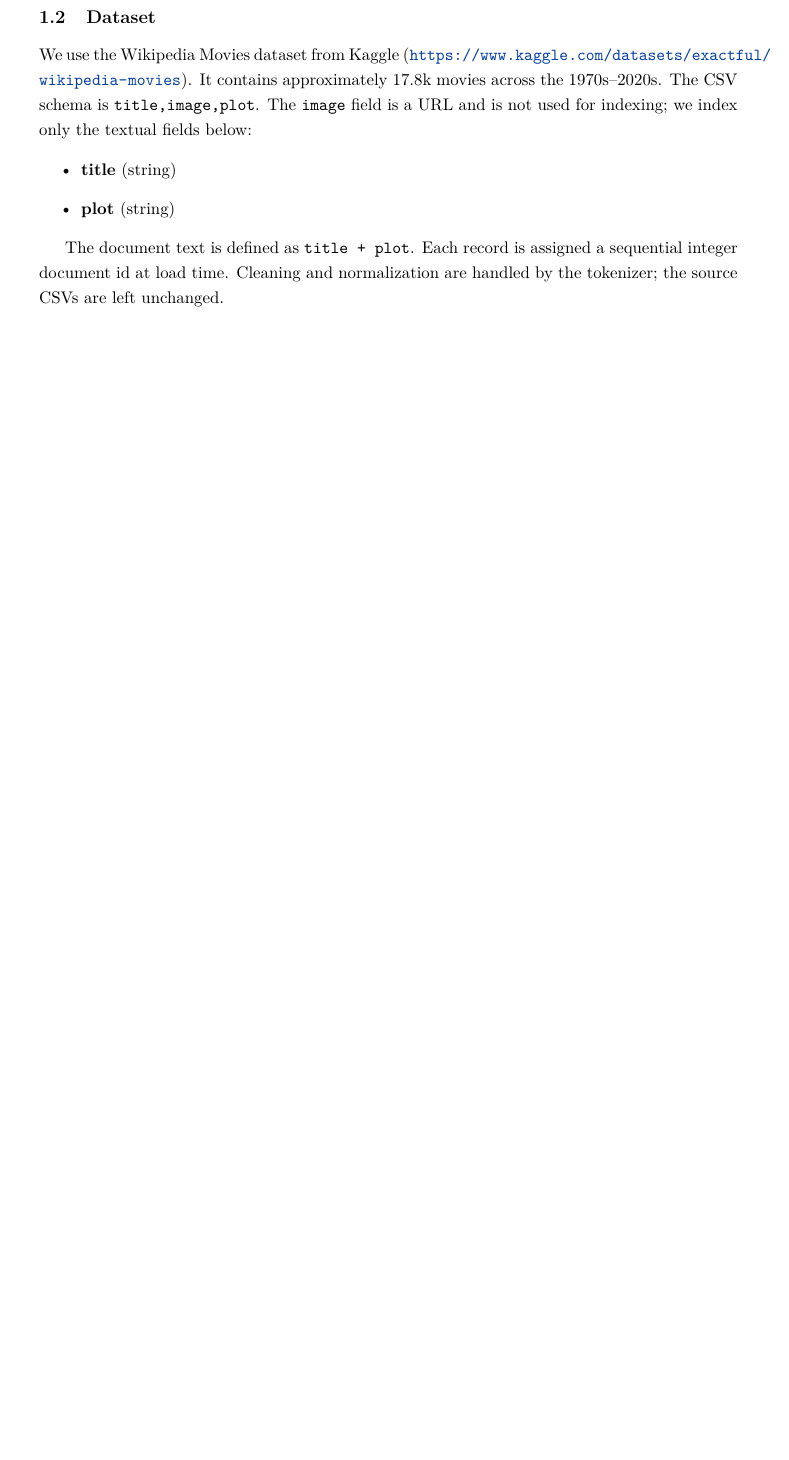
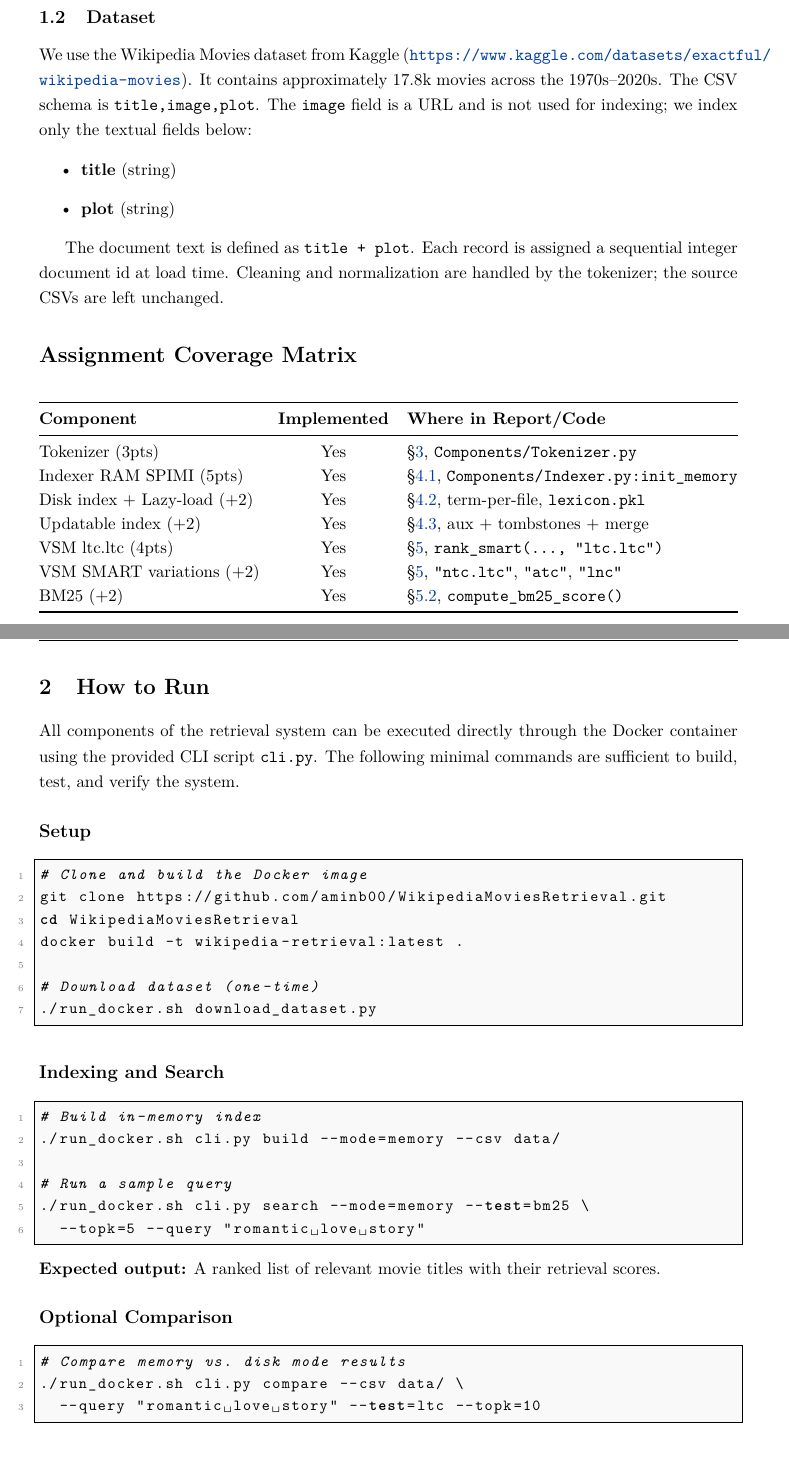
Before and after one commit to aminb00/WikipediaMoviesRetrieval, a LaTeX document (Documentation/main.tex): part of page 4 of 12 before the commit and two parts of pages 4 and 5 of 14 after it, the two joined at a grey line, cut so that both start at the same text, the shorter picture padded with empty space. Compiled offline with pdfLaTeX.

Commit message:
update Report

```diff
--- a/Documentation/main.tex
+++ b/Documentation/main.tex
@@ -14,6 +14,10 @@
 \usepackage{graphicx}
 \usepackage{xcolor}
 \definecolor{uablue}{RGB}{0,61,165}
+
+% Tables
+\usepackage{tabularx}
+\usepackage{booktabs}
 
 % Links and references
 \usepackage{hyperref}
@@ -118,3 +122,66 @@ We use the Wikipedia Movies dataset from Kaggle (\url{https://www.kaggle.com/dat
 \end{itemize}
 
 The document text is defined as \texttt{title + plot}. Each record is assigned a sequential integer document id at load time. Cleaning and normalization are handled by the tokenizer; the source CSVs are left unchanged.
+
+
+\section*{Assignment Coverage Matrix}
+\addcontentsline{toc}{section}{Assignment Coverage Matrix}
+
+\begin{table}[h!]
+\centering
+\renewcommand{\arraystretch}{1.15}
+\begin{tabularx}{\textwidth}{@{} l c X @{}}
+\toprule
+\textbf{Component} & \textbf{Implemented} & \textbf{Where in Report/Code} \\
+\midrule
+Tokenizer (3pts) & Yes & \S\ref{sec:tokenizer},
+\texttt{Components/Tokenizer.py} \\
+Indexer RAM SPIMI (5pts) & Yes & \S\ref{subsec:memory}, \texttt{Components/Indexer.py:init\_memory} \\
+Disk index + Lazy-load (+2) & Yes & \S\ref{subsec:disk}, term-per-file, \texttt{lexicon.pkl} \\
+Updatable index (+2) & Yes & \S\ref{subsec:updatable}, aux + tombstones + merge \\
+VSM ltc.ltc (4pts) & Yes & \S\ref{sec:query}, \texttt{rank\_smart(..., "ltc.ltc")} \\
+VSM SMART variations (+2) & Yes & \S\ref{sec:query}, \texttt{"ntc.ltc"}, \texttt{"atc"}, \texttt{"lnc"} \\
+BM25 (+2) & Yes & \S\ref{subsec:bm25}, \texttt{compute\_bm25\_score()} \\
+\bottomrule
+\end{tabularx}
+\end{table}
+\newpage
+\section{How to Run}
+\label{sec:howtorun}
+
+All components of the retrieval system can be executed directly through the Docker container
+using the provided CLI script \texttt{cli.py}.
+The following minimal commands are sufficient to build, test, and verify the system.
+
+\subsection*{Setup}
+\begin{lstlisting}[language=bash]
+# Clone and build the Docker image
+git clone https://github.com/aminb00/WikipediaMoviesRetrieval.git
+cd WikipediaMoviesRetrieval
+docker build -t wikipedia-retrieval:latest .
+
+# Download dataset (one-time)
+./run_docker.sh download_dataset.py
+\end{lstlisting}
+
+\subsection*{Indexing and Search}
+\begin{lstlisting}[language=bash]
+# Build in-memory index
+./run_docker.sh cli.py build --mode=memory --csv data/
+
+# Run a sample query
+./run_docker.sh cli.py search --mode=memory --test=bm25 \
+  --topk=5 --query "romantic love story"
+\end{lstlisting}
+
+\noindent\textbf{Expected output:}
+A ranked list of relevant movie titles with their retrieval scores.
+
+\subsection*{Optional Comparison}
+\begin{lstlisting}[language=bash]
+# Compare memory vs. disk mode results
+./run_docker.sh cli.py compare --csv data/ \
+  --query "romantic love story" --test=ltc --topk=10
+\end{lstlisting}
+
+\subsection*{Full System Evaluation}
@@ -120,0 +203 @@ The document text is defined as \texttt{title + plot}. Each record is assigned a
+    A Journal for Jordan (11.026044)
```
Also changed, not shown: Documentation/main.pdf, Documentation/main.tex (27 more changed lines).
